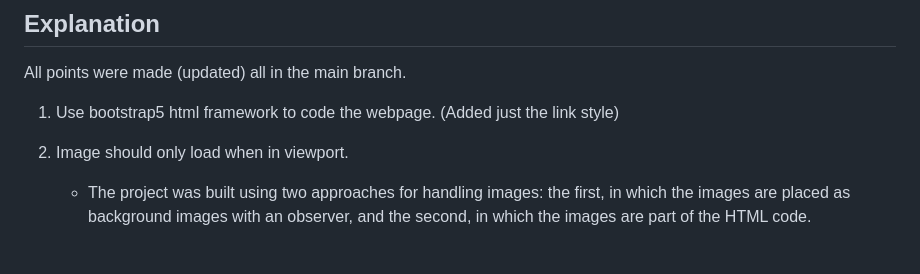
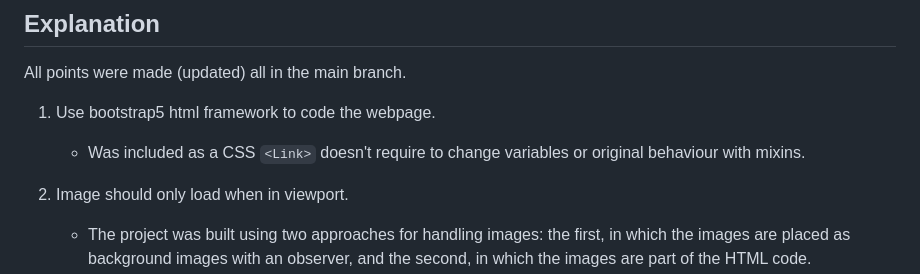
Before and after one commit to vilopco/assignment, a Markdown page: readme.md, the part around the change. Rendered like a GitHub page; blank space fills up the shorter version.

Commit message:
Update readme.md
Update first point

```diff
--- a/readme.md
+++ b/readme.md
@@ -47,7 +47,9 @@ The application will now be running on `http://localhost:9000`.
 
 All points were made (updated) all in the main branch.
 
-1. Use bootstrap5 html framework to code the webpage. (Added just the link style)
+1. Use bootstrap5 html framework to code the webpage.
+
+   - Was included as a CSS `<Link>` doesn't require to change variables or original behaviour with mixins.
 
 2. Image should only load when in viewport.
 
```
